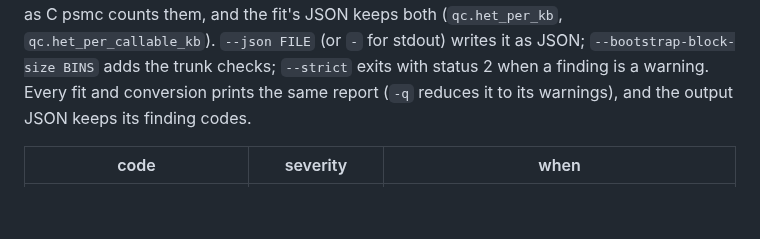
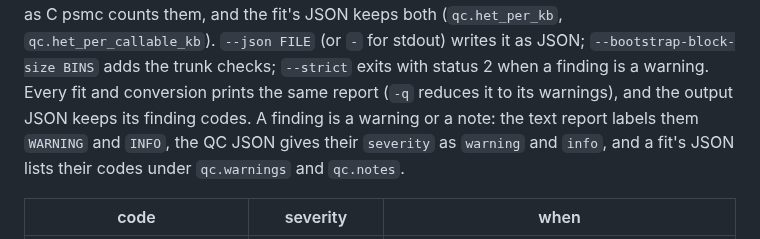
Before and after one commit to larryivan/psmc-rs, a Markdown page: README.md, the part around the change. GitHub-like rendering; blank space fills up the shorter version.

Commit message:
docs: name a QC note's severity as the outputs spell it
The README's QC table calls the lesser findings notes, the text report
labels them INFO, the QC JSON (read by E2's and E6's tables) gives their
severity as "info", and a fit's JSON and E4's table call them notes. The
code is consistent within each output, so the docs now say which spelling
each output uses instead of the code changing an output format.

```diff
--- a/README.md
+++ b/README.md
@@ -501,7 +501,10 @@ called bins, as C psmc counts them, and the fit's JSON keeps both
 `-` for stdout) writes it as JSON; `--bootstrap-block-size BINS` adds the
 trunk checks; `--strict` exits with status 2 when a finding is a warning.
 Every fit and conversion prints the same report (`-q` reduces it to its
-warnings), and the output JSON keeps its finding codes.
+warnings), and the output JSON keeps its finding codes. A finding is a
+warning or a note: the text report labels them `WARNING` and `INFO`, the
+QC JSON gives their `severity` as `warning` and `info`, and a fit's JSON
+lists their codes under `qc.warnings` and `qc.notes`.
 
 | code | severity | when |
 | --- | --- | --- |
```
Also changed, not shown: experiment/pipeline/README.md (+1 -1 lines).
